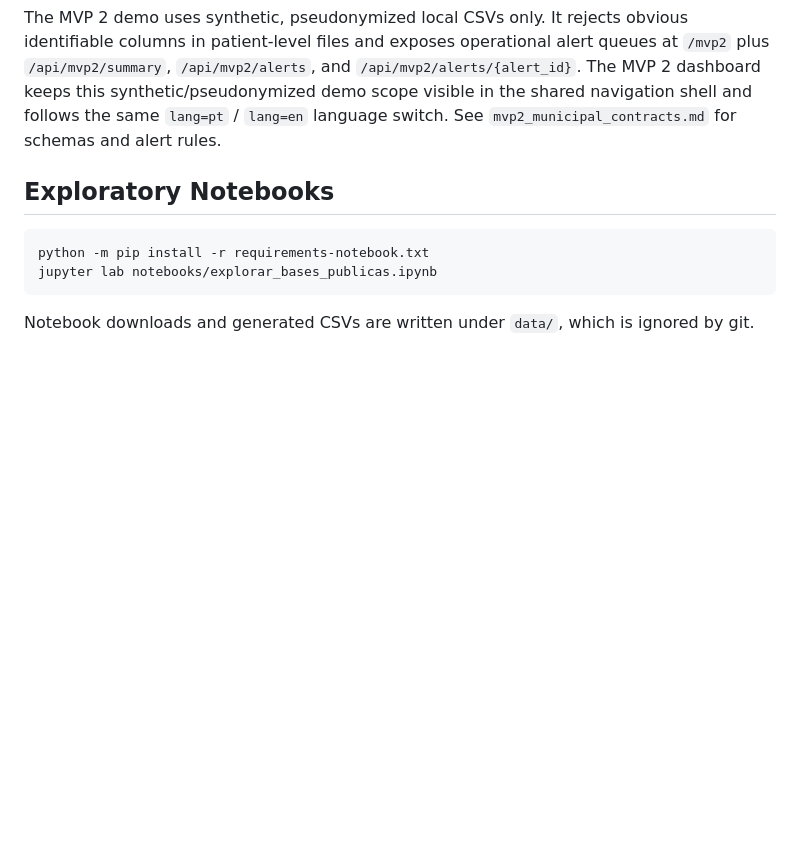
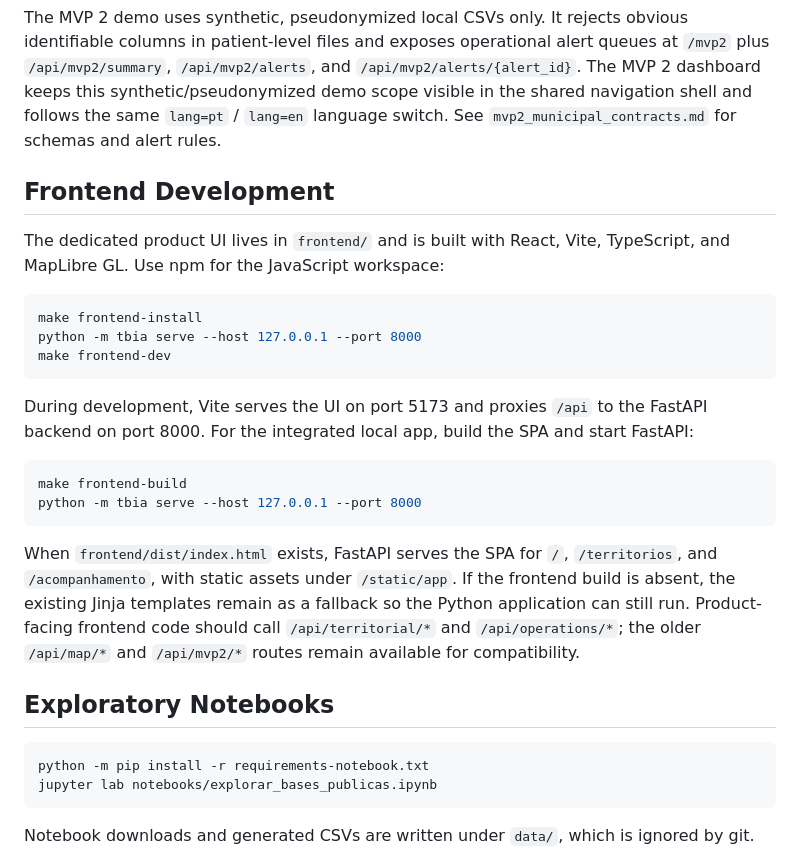
Before and after one commit to Kaua-Rbs/TB-IA, a Markdown page: README.md, the part around one of its changes. Rendered like a GitHub page; blank space fills up the shorter version.

````diff
--- a/README.md
+++ b/README.md
@@ -50,6 +62,25 @@ python -m tbia serve
 ```
 
 The MVP 2 demo uses synthetic, pseudonymized local CSVs only. It rejects obvious identifiable columns in patient-level files and exposes operational alert queues at `/mvp2` plus `/api/mvp2/summary`, `/api/mvp2/alerts`, and `/api/mvp2/alerts/{alert_id}`. The MVP 2 dashboard keeps this synthetic/pseudonymized demo scope visible in the shared navigation shell and follows the same `lang=pt` / `lang=en` language switch. See `mvp2_municipal_contracts.md` for schemas and alert rules.
+
+## Frontend Development
+
+The dedicated product UI lives in `frontend/` and is built with React, Vite, TypeScript, and MapLibre GL. Use npm for the JavaScript workspace:
+
+```bash
+make frontend-install
+python -m tbia serve --host 127.0.0.1 --port 8000
+make frontend-dev
+```
+
+During development, Vite serves the UI on port 5173 and proxies `/api` to the FastAPI backend on port 8000. For the integrated local app, build the SPA and start FastAPI:
+
+```bash
+make frontend-build
+python -m tbia serve --host 127.0.0.1 --port 8000
+```
+
+When `frontend/dist/index.html` exists, FastAPI serves the SPA for `/`, `/territorios`, and `/acompanhamento`, with static assets under `/static/app`. If the frontend build is absent, the existing Jinja templates remain as a fallback so the Python application can still run. Product-facing frontend code should call `/api/territorial/*` and `/api/operations/*`; the older `/api/map/*` and `/api/mvp2/*` routes remain available for compatibility.
 
 ## Exploratory Notebooks
 
````
Also changed, not shown: other parts of README.md (+17 -5 lines), CONTRIBUTING.md (+20 -1 lines), especificacao_tecnica_do_sistema.md (+4 -2 lines).
